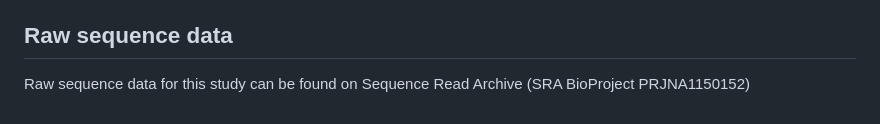
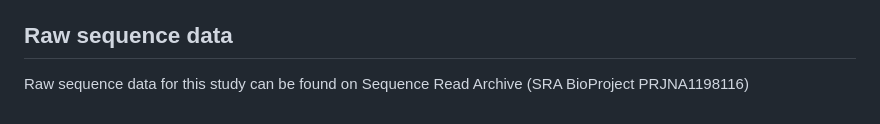
Before and after one commit to tmatsui22222/SCRIVENER, a Markdown page: README.md, the part around the change. Rendered like a GitHub page.

```diff
--- a/README.md
+++ b/README.md
@@ -266,4 +266,4 @@ Install these dependencies using appropriate package managers. (See the `./insta
 
 ## Raw sequence data
 
-Raw sequence data for this study can be found on Sequence Read Archive (SRA BioProject PRJNA1150152)
+Raw sequence data for this study can be found on Sequence Read Archive (SRA BioProject PRJNA1198116)
```
